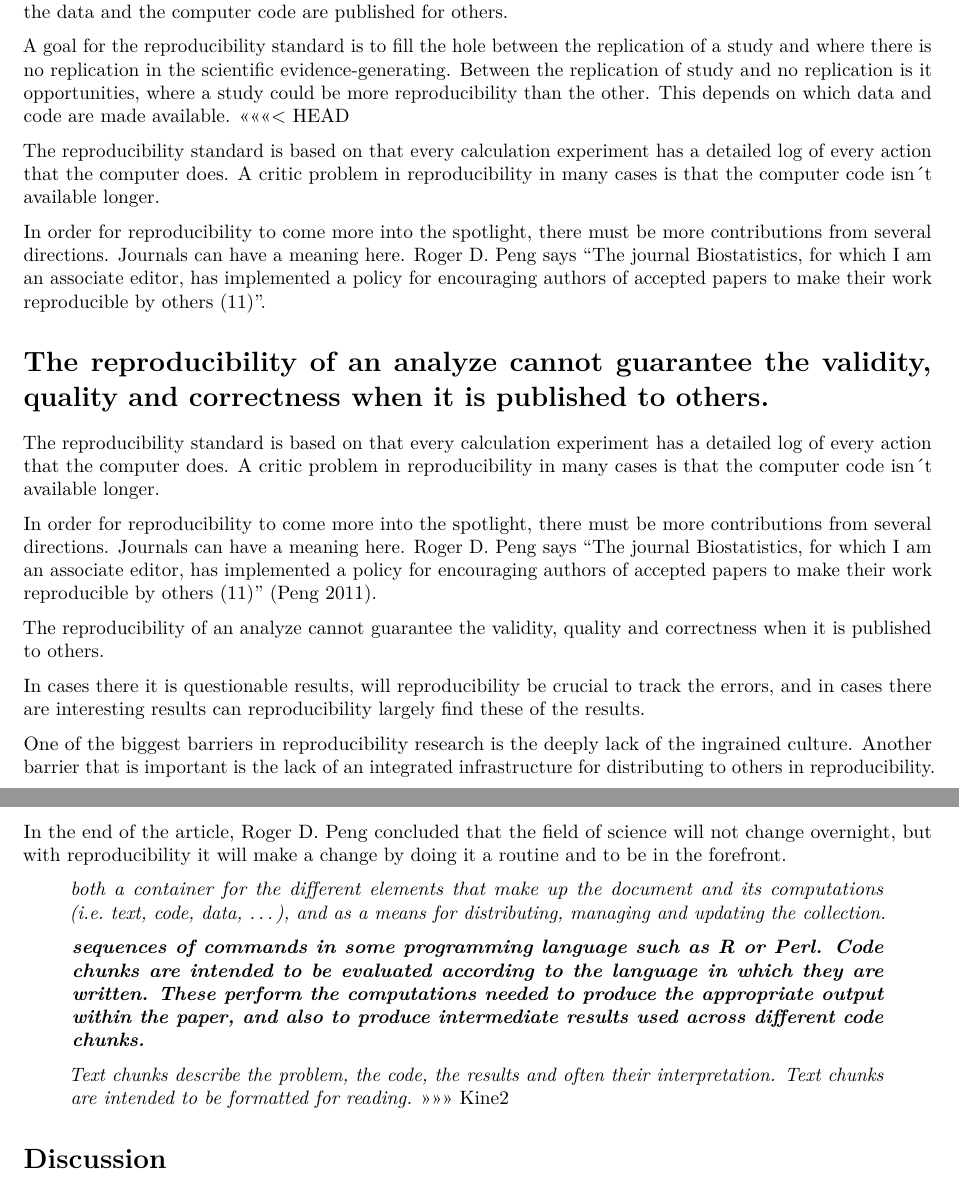
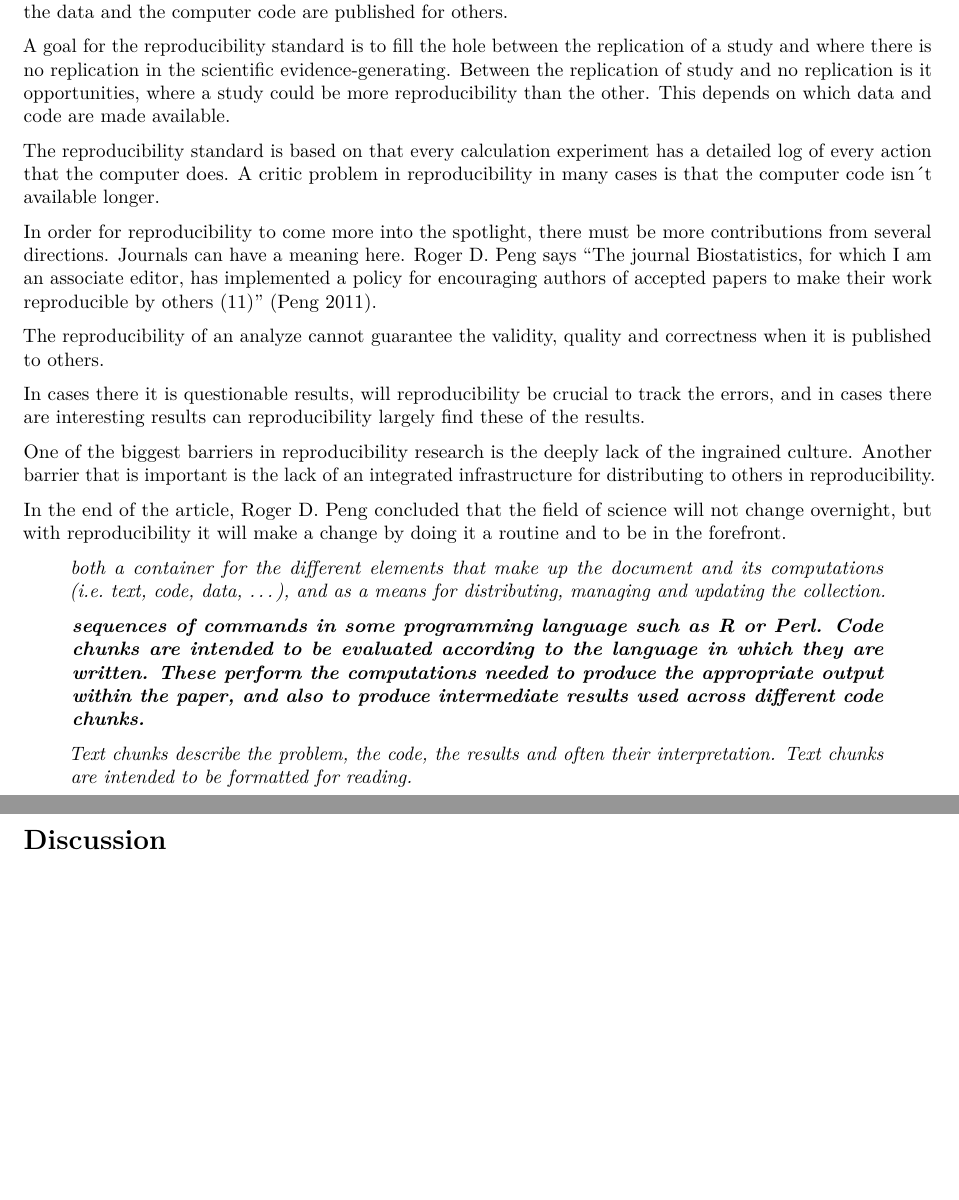
Before and after one commit to kmaake/Assignment-1-kmaake, an R Markdown document (Assignment1.Rmd): two parts of pages 1 and 2 of 2, joined at a grey line, cut so that both start at the same text, the shorter picture padded with empty space. Rendered offline with R 4.5, knitr and Pandoc, then LaTeX, with nearby package versions.

Commit message:
small changes

```diff
--- a/Assignment1.Rmd
+++ b/Assignment1.Rmd
@@ -16,14 +16,6 @@ This text will focus on how R Notebook can help with reproducibility. The text i
 According to the article Reproducible Research in Computational Science written by Roger D. Peng is that reproducibility research has an achievable minimum standard. This standard for reproducibility requires that the data and the computer code are published for others.
 
 A goal for the reproducibility standard is to fill the hole between the replication of a study and where there is no replication in the scientific evidence-generating. Between the replication of study and no replication is it opportunities, where a study could be more reproducibility than the other. This depends on which data and code are made available.
-<<<<<<< HEAD
-
-The reproducibility standard is based on that every calculation experiment has a detailed log of every action that the computer does. A critic problem in reproducibility in many cases is that the computer code isn´t available longer.
-
-In order for reproducibility to come more into the spotlight, there must be more contributions from several directions. Journals can have a meaning here. Roger D. Peng says "The journal Biostatistics, for which I am an associate editor, has implemented a policy for encouraging authors of accepted papers to make their work reproducible by others (11)".
-
-The reproducibility of an analyze cannot guarantee the validity, quality and correctness when it is published to others.
-=======
 
 The reproducibility standard is based on that every calculation experiment has a detailed log of every action that the computer does. A critic problem in reproducibility in many cases is that the computer code isn´t available longer.
 
@@ -37,12 +29,13 @@ One of the biggest barriers in reproducibility research is the deeply lack of th
 
 In the end of the article, Roger D. Peng concluded that the field of science will not change overnight, but with reproducibility it will make a change by doing it a routine and to be in the forefront.
 
+
 > *both a container for the different elements that make up the document and its computations (i.e. text, code, data, ...), and as a means for distributing, managing and updating the collection.*
 
 > ***sequences of commands in some programming language such as R or Perl. Code chunks are intended to be evaluated according to the language in which they are written. These perform the computations needed to produce the appropriate output within the paper, and also to produce intermediate results used across different code chunks.***
 
 > *Text chunks describe the problem, the code, the results and often their interpretation. Text chunks are intended to be formatted for reading.*
->>>>>>> Kine2
+
 
 # Discussion
 
```
